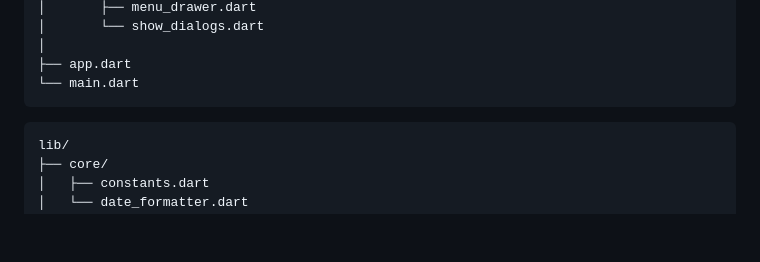
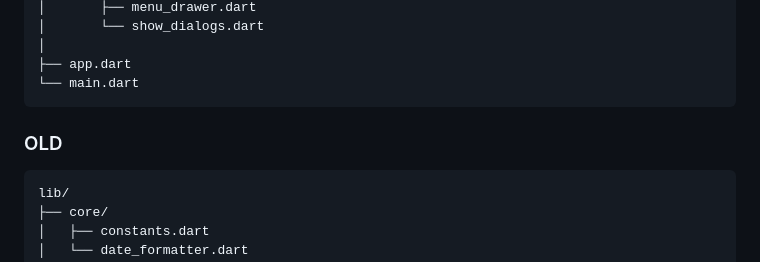
Before and after one commit to KlausJackson/Quan-Ly-Ghi-Chu, a Markdown page: README.md, the part around the change. Drawn GitHub-style; blank space fills up the shorter version.

Commit message:
docs: Add section for old project architecture in README

````diff
--- a/README.md
+++ b/README.md
@@ -189,6 +189,8 @@ lib/
 ├── app.dart
 └── main.dart
 ```
+
+### OLD
 
 ```bash
 lib/
````
